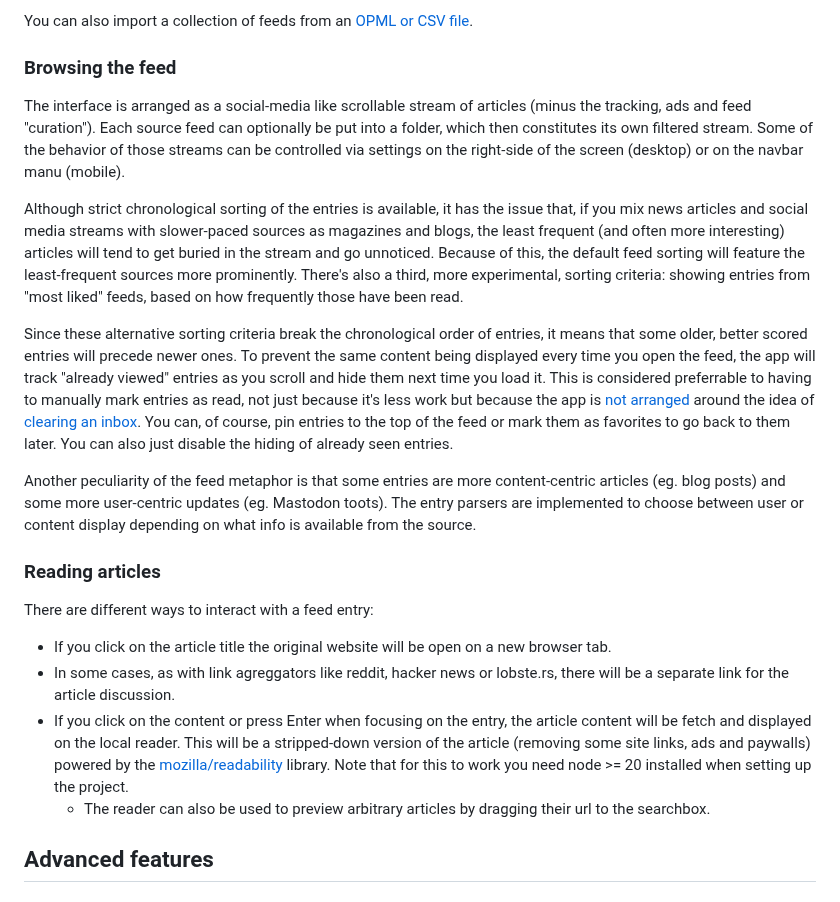
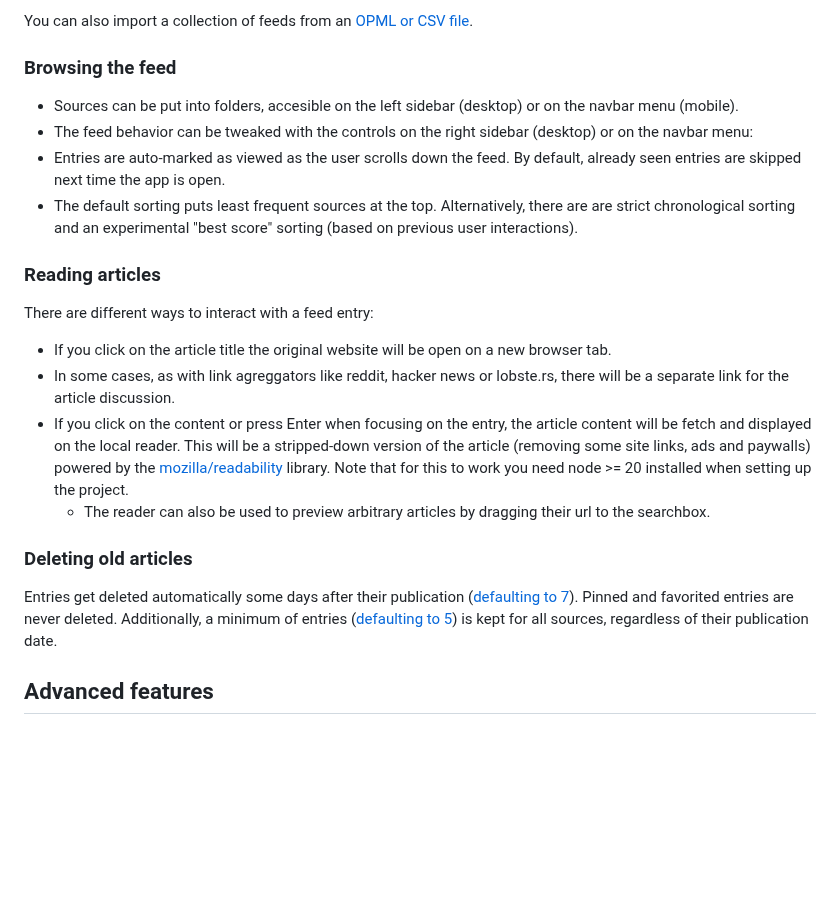
Before and after one commit to facundoolano/feedi, a Markdown page: README.md, the part around one of its changes. GitHub-like rendering; blank space fills up the shorter version.

Commit message:
Summarize README and add a few more notes

```diff
--- a/README.md
+++ b/README.md
@@ -64,15 +68,11 @@ Otherwise, you can manually add sources by clicking the `+ Add Feed` button or n
 You can also import a collection of feeds from an [OPML or CSV file]((#bulk-importexport-feeds-from-csv-and-opml-files)).
 
 ### Browsing the feed
-The interface is arranged as a social-media like scrollable stream of articles (minus the tracking, ads and feed "curation"). Each source feed can optionally be put into a folder, which then constitutes its own filtered stream. Some of the behavior of those streams can be controlled via settings on the right-side of the screen (desktop) or on the navbar manu (mobile).
 
-Although strict chronological sorting of the entries is available, it has the issue that, if you mix news articles and social media streams with slower-paced sources as magazines and blogs, the least frequent (and often more interesting) articles will tend to get buried in the stream and go unnoticed. Because of this, the default feed sorting will feature the least-frequent sources more prominently. There's also a third, more experimental, sorting criteria: showing entries from "most liked" feeds, based on how frequently those have been read.
-
-Since these alternative sorting criteria break the chronological order of entries, it means that some older, better scored entries will precede newer ones. To prevent the same content being displayed every time you open the feed, the app will track "already viewed" entries as you scroll and hide them next time you load it.
-This is considered preferrable to having to manually mark entries as read,
-not just because it's less work but because the app is [not arranged](https://www.oliverburkeman.com/river) around the idea of [clearing an inbox](https://danq.me/2023/07/29/rss-zero/). You can, of course, pin entries to the top of the feed or mark them as favorites to go back to them later. You can also just disable the hiding of already seen entries.
-
-Another peculiarity of the feed metaphor is that some entries are more content-centric articles (eg. blog posts) and some more user-centric updates (eg. Mastodon toots). The entry parsers are implemented to choose between user or content display depending on what info is available from the source.
+- Sources can be put into folders, accesible on the left sidebar (desktop) or on the navbar menu (mobile).
+- The feed behavior can be tweaked with the controls on the right sidebar (desktop) or on the navbar menu:
+- Entries are auto-marked as viewed as the user scrolls down the feed. By default, already seen entries are skipped next time the app is open.
+- The default sorting puts least frequent sources at the top. Alternatively, there are are strict chronological sorting and an experimental "best score" sorting (based on previous user interactions).
 
 ### Reading articles
 There are different ways to interact with a feed entry:
@@ -82,6 +82,10 @@ There are different ways to interact with a feed entry:
 - If you click on the content or press Enter when focusing on the entry, the article content will be fetch and displayed on the local reader. This will be a stripped-down version of the article (removing some site links, ads and paywalls) powered by the [mozilla/readability](https://github.com/mozilla/readability) library. Note that for this to work you need node >= 20 installed when setting up the project.
   -  The reader can also be used to preview arbitrary articles by dragging their url to the searchbox.
 
+### Deleting old articles
+
+Entries get deleted automatically some days after their publication ([defaulting to 7](https://github.com/facundoolano/feedi/blob/f9aaa582d8e690ab8d64baf3286ada8fb64e9f45/feedi/config/default.py#L10)).
+Pinned and favorited entries are never deleted. Additionally, a minimum of entries ([defaulting to 5](https://github.com/facundoolano/feedi/blob/f9aaa582d8e690ab8d64baf3286ada8fb64e9f45/feedi/config/default.py#L11)) is kept for all sources, regardless of their publication date.
 
 ## Advanced features
 ### Bulk import/export feeds from csv and OPML files
```
Also changed, not shown: other parts of README.md (+6 -2 lines).
